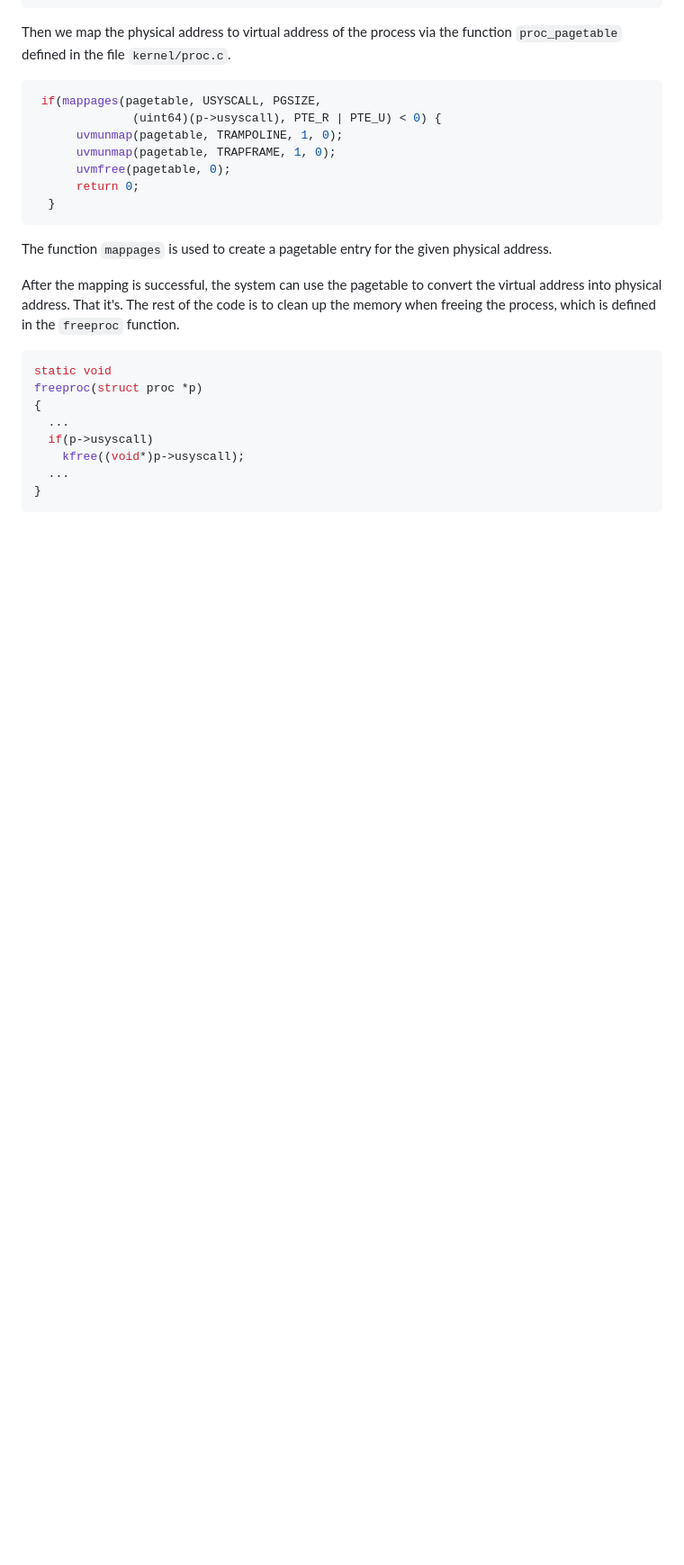
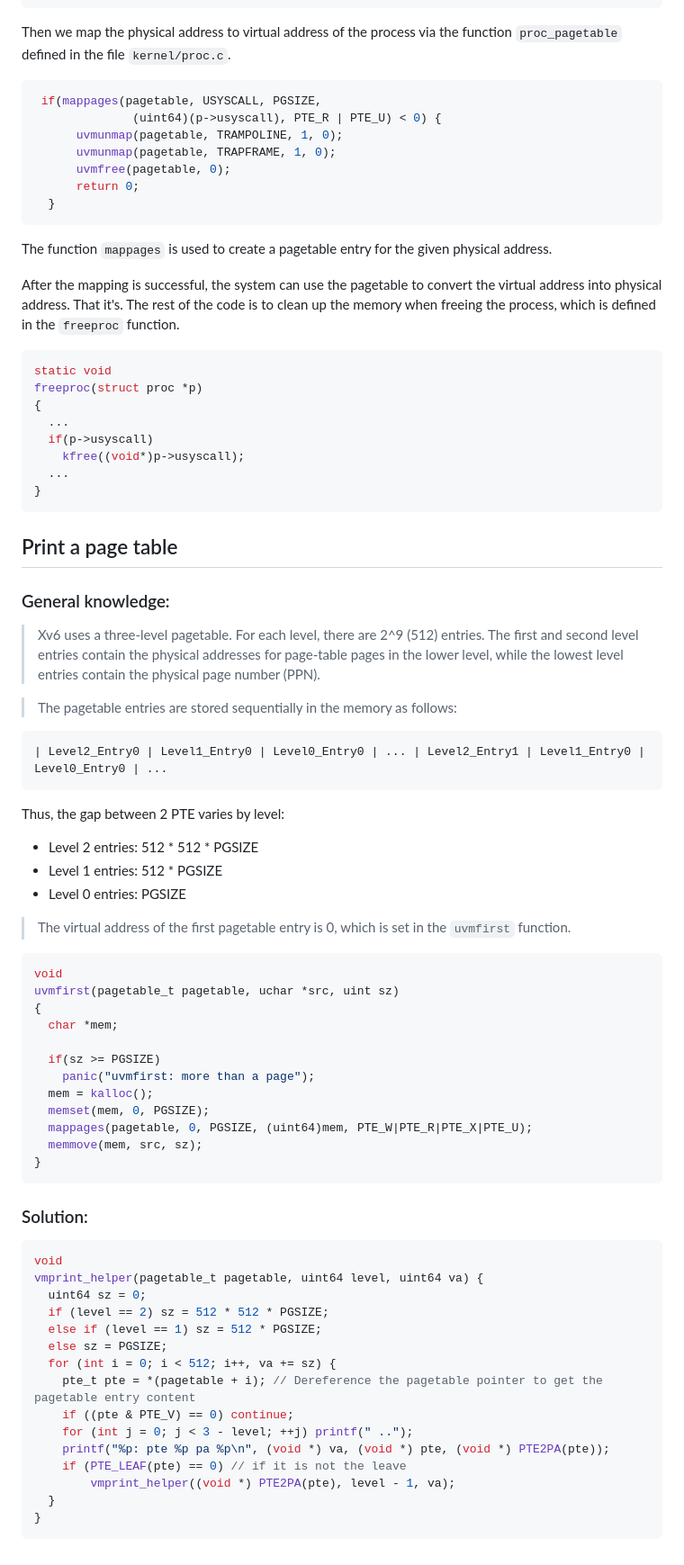
Before and after one commit to minhdang241/minhdang241.github.io, a Markdown page: posts/2025-01-05_XV6.md, the part around the change. Shown: that part at 90% size. Drawn GitHub-style; blank space fills up the shorter version.

Commit message:
feat: update lab3

````diff
--- a/posts/2025-01-05_XV6.md
+++ b/posts/2025-01-05_XV6.md
@@ -174,3 +174,54 @@ freeproc(struct proc *p)
   ...
 }
 ```
+
+## Print a page table
+### General knowledge:
+> Xv6 uses a three-level pagetable. For each level, there are 2^9 (512) entries.
+> The first and second level entries contain the physical addresses for page-table pages in the lower level, while the
+> lowest level entries contain the physical page number (PPN).
+
+> The pagetable entries are stored sequentially in the memory as follows:
+```
+| Level2_Entry0 | Level1_Entry0 | Level0_Entry0 | ... | Level2_Entry1 | Level1_Entry0 | Level0_Entry0 | ...
+```
+Thus, the gap between 2 PTE varies by level:
+- Level 2 entries: 512 * 512 * PGSIZE
+- Level 1 entries: 512 * PGSIZE
+- Level 0 entries: PGSIZE
+
+> The virtual address of the first pagetable entry is 0, which is set in the `uvmfirst` function.
+```c
+void
+uvmfirst(pagetable_t pagetable, uchar *src, uint sz)
+{
+  char *mem;
+
+  if(sz >= PGSIZE)
+    panic("uvmfirst: more than a page");
+  mem = kalloc();
+  memset(mem, 0, PGSIZE);
+  mappages(pagetable, 0, PGSIZE, (uint64)mem, PTE_W|PTE_R|PTE_X|PTE_U);
+  memmove(mem, src, sz);
+}
+```
+
+### Solution:
+
+```c
+void
+vmprint_helper(pagetable_t pagetable, uint64 level, uint64 va) {
+  uint64 sz = 0;
+  if (level == 2) sz = 512 * 512 * PGSIZE;
+  else if (level == 1) sz = 512 * PGSIZE;
+  else sz = PGSIZE;
+  for (int i = 0; i < 512; i++, va += sz) {
+    pte_t pte = *(pagetable + i); // Dereference the pagetable pointer to get the pagetable entry content
+    if ((pte & PTE_V) == 0) continue;
+    for (int j = 0; j < 3 - level; ++j) printf(" ..");
+    printf("%p: pte %p pa %p\n", (void *) va, (void *) pte, (void *) PTE2PA(pte));
+    if (PTE_LEAF(pte) == 0) // if it is not the leave
+   		vmprint_helper((void *) PTE2PA(pte), level - 1, va);
+  }
+}
+```
````
Also changed, not shown: posts/2025-01-09.md (added, +10 -0 lines).
